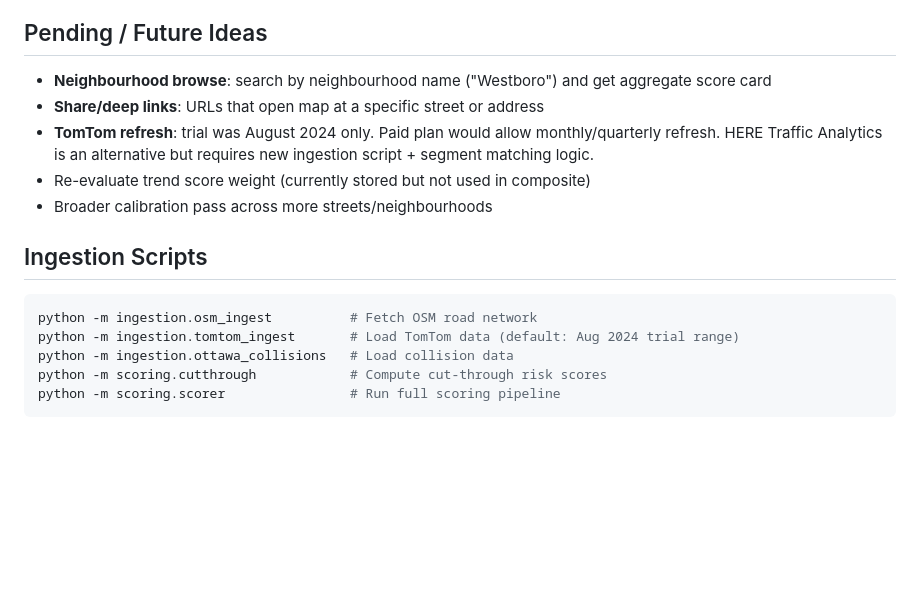
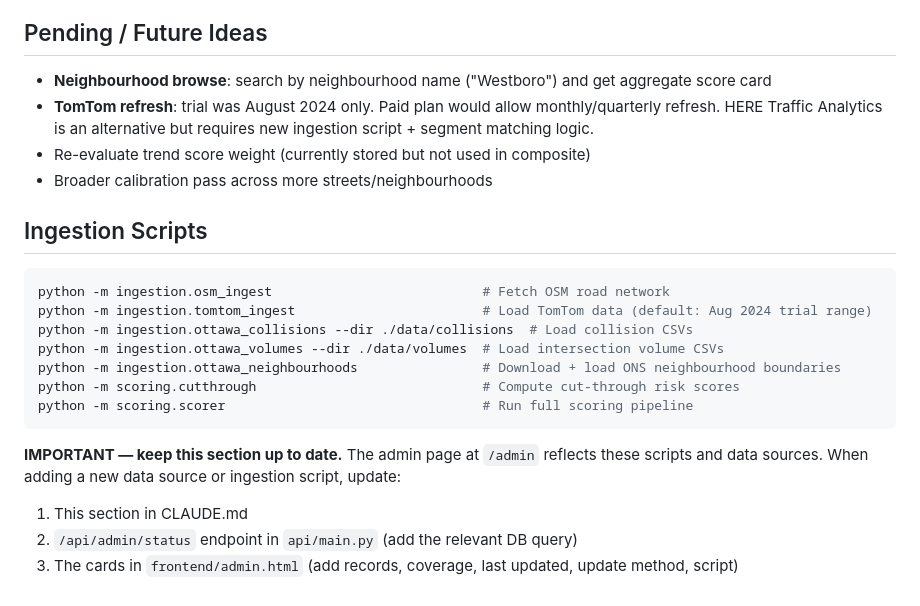
Before and after one commit to bush3y/trafficscore, a Markdown page: CLAUDE.md, the part around the change. Rendered like a GitHub page; blank space fills up the shorter version.

Commit message:
Update CLAUDE.md: ingestion scripts and admin page maintenance note
- Add missing scripts (ottawa_volumes, ottawa_neighbourhoods) to ingestion list
- Add note to keep admin page in sync when adding new data sources

Co-Authored-By: Claude Sonnet 4.6 <noreply@anthropic.com>

````diff
--- a/CLAUDE.md
+++ b/CLAUDE.md
@@ -112,16 +112,23 @@ uvicorn api.main:app --reload   # API at localhost:8000
 
 ## Pending / Future Ideas
 - **Neighbourhood browse**: search by neighbourhood name ("Westboro") and get aggregate score card
-- **Share/deep links**: URLs that open map at a specific street or address
 - **TomTom refresh**: trial was August 2024 only. Paid plan would allow monthly/quarterly refresh. HERE Traffic Analytics is an alternative but requires new ingestion script + segment matching logic.
 - Re-evaluate trend score weight (currently stored but not used in composite)
 - Broader calibration pass across more streets/neighbourhoods
 
 ## Ingestion Scripts
 ```bash
-python -m ingestion.osm_ingest          # Fetch OSM road network
-python -m ingestion.tomtom_ingest       # Load TomTom data (default: Aug 2024 trial range)
-python -m ingestion.ottawa_collisions   # Load collision data
-python -m scoring.cutthrough            # Compute cut-through risk scores
-python -m scoring.scorer                # Run full scoring pipeline
+python -m ingestion.osm_ingest                           # Fetch OSM road network
+python -m ingestion.tomtom_ingest                        # Load TomTom data (default: Aug 2024 trial range)
+python -m ingestion.ottawa_collisions --dir ./data/collisions  # Load collision CSVs
+python -m ingestion.ottawa_volumes --dir ./data/volumes  # Load intersection volume CSVs
+python -m ingestion.ottawa_neighbourhoods                # Download + load ONS neighbourhood boundaries
+python -m scoring.cutthrough                             # Compute cut-through risk scores
+python -m scoring.scorer                                 # Run full scoring pipeline
 ```
+
+**IMPORTANT — keep this section up to date.** The admin page at `/admin` reflects these scripts
+and data sources. When adding a new data source or ingestion script, update:
+1. This section in CLAUDE.md
+2. `/api/admin/status` endpoint in `api/main.py` (add the relevant DB query)
+3. The cards in `frontend/admin.html` (add records, coverage, last updated, update method, script)
````
